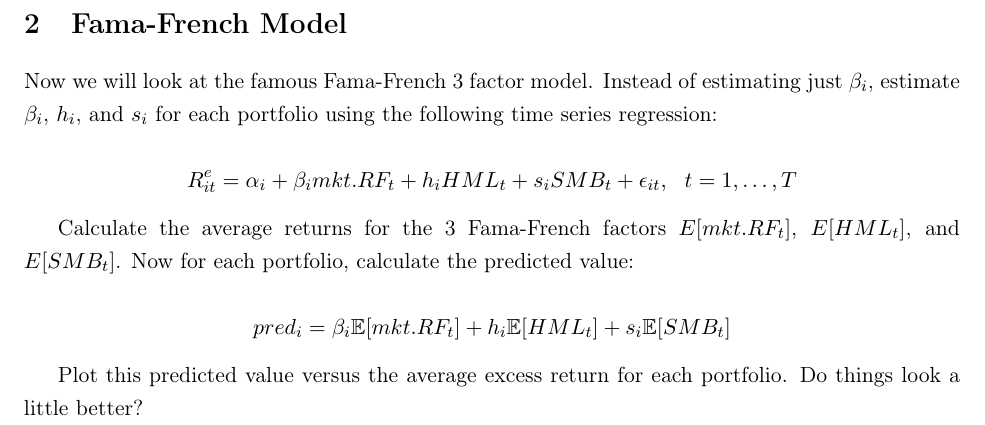
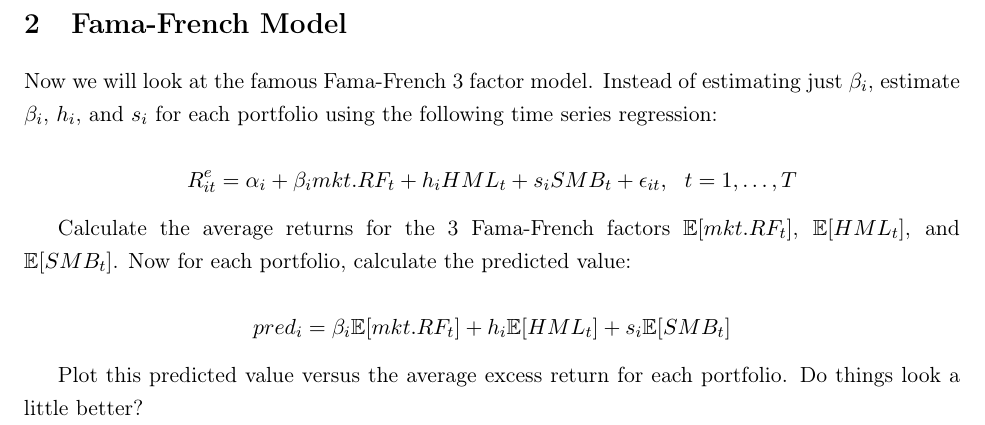
Before and after one commit to MatixR/mfeR2017, a LaTeX document (week5/Lab/Lab3.tex): part of page 3 of 3, cut so that both start at the same text. Compiled offline with pdfLaTeX; a LaTeX package or settings file that is missing is left out.

Commit message:
minor change

```diff
--- a/week5/Lab/Lab3.tex
+++ b/week5/Lab/Lab3.tex
@@ -85,7 +85,7 @@ R^{e}_{it} = \alpha_{i} + \beta_{i} mkt.RF_{t} + h_{i} HML_{t} + s_{i} SMB_{t} +
 \end{equation*}
 
 Calculate the average returns for the 3 Fama-French factors
-$E[mkt.RF_{t}]$, $E[HML_{t}]$, and $E[SMB_{t}]$. Now for each
+$\mathbb{E}[mkt.RF_{t}]$, $\mathbb{E}[HML_{t}]$, and $\mathbb{E}[SMB_{t}]$. Now for each
 portfolio, calculate the predicted value:
 
 \begin{equation*}
```
Also changed, not shown: week5/Lab/Lab3.pdf, 1 other file.
